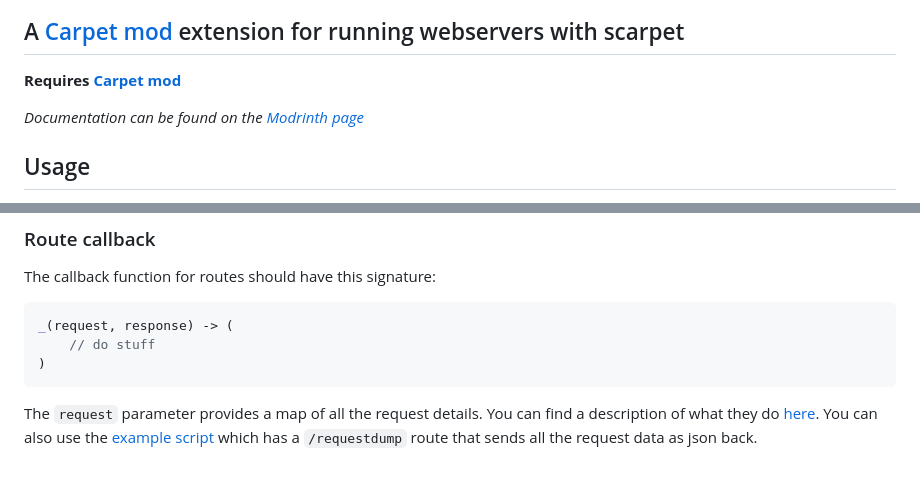
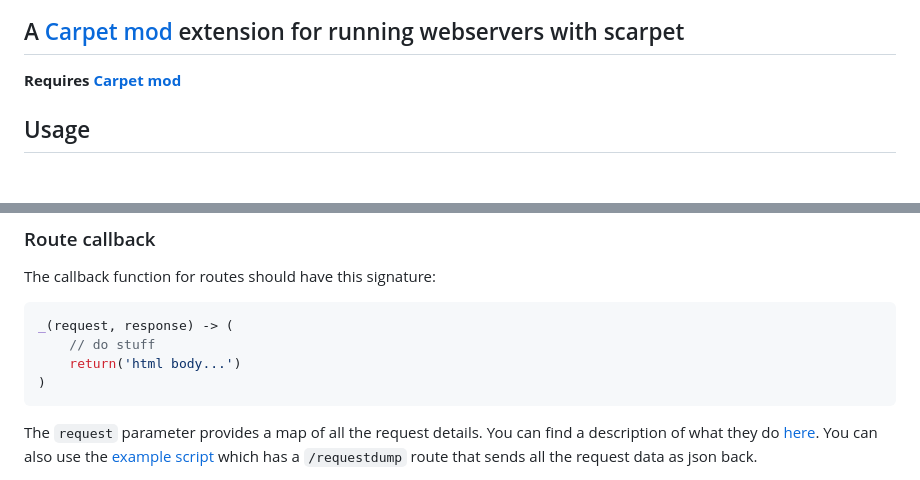
Before and after one commit to replaceitem/scarpet-webserver, a Markdown page: README.md, 2 parts joined by grey strips. GitHub-like rendering; blank space fills up the shorter version.

Commit message:
Readme improvements

````diff
--- a/README.md
+++ b/README.md
@@ -8,8 +8,6 @@
 ## A [Carpet mod](https://modrinth.com/mod/carpet) extension for running webservers with scarpet
 
 **Requires [Carpet mod](https://modrinth.com/mod/carpet)**
-
-*Documentation can be found on the [Modrinth page](https://modrinth.com/mod/scarpet-webserver)*
 
 ## Usage
 
@@ -84,6 +82,7 @@ The callback function for routes should have this signature:
 ```js
 _(request, response) -> (
     // do stuff
+    return('html body...')
 )
 ```
 
````
